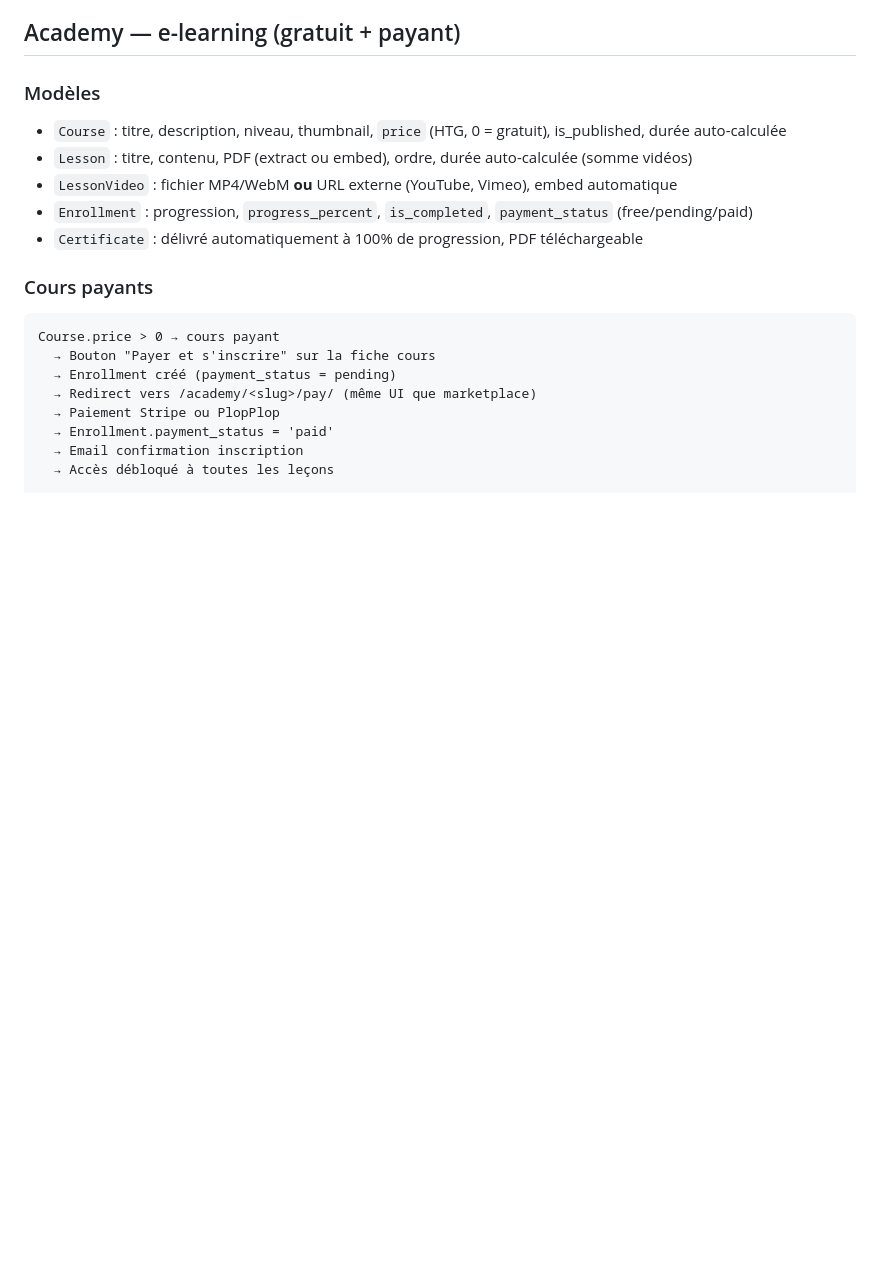
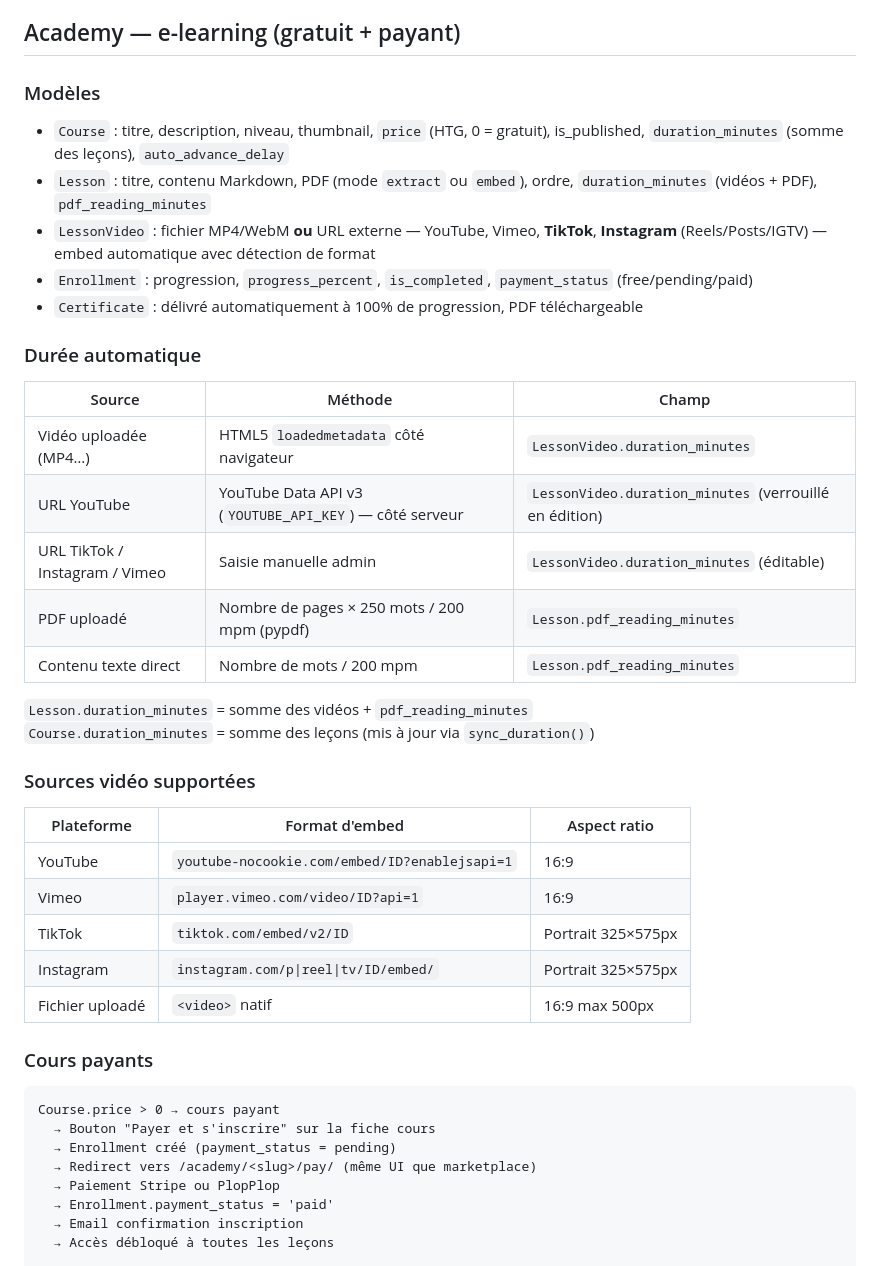
Before and after one commit to Vaillantval/Eco-Cycle, a Markdown page: README.md, the part around the change. GitHub-like rendering; blank space fills up the shorter version.

Commit message:
docs: update README Academy section + memory
- Document TikTok/Instagram embed support
- Document YouTube Data API v3 duration detection
- Document PDF modes, pdf_reading_minutes, duration cascade
- Document editable vs locked duration fields by platform

Co-Authored-By: Claude Sonnet 4.6 <noreply@anthropic.com>

```diff
--- a/README.md
+++ b/README.md
@@ -263,11 +263,34 @@ L'`Auction` est créée automatiquement au statut `active` dès l'approbation. L
 
 ### Modèles
 
-- `Course` : titre, description, niveau, thumbnail, `price` (HTG, 0 = gratuit), is_published, durée auto-calculée
-- `Lesson` : titre, contenu, PDF (extract ou embed), ordre, durée auto-calculée (somme vidéos)
-- `LessonVideo` : fichier MP4/WebM **ou** URL externe (YouTube, Vimeo), embed automatique
+- `Course` : titre, description, niveau, thumbnail, `price` (HTG, 0 = gratuit), is_published, `duration_minutes` (somme des leçons), `auto_advance_delay`
+- `Lesson` : titre, contenu Markdown, PDF (mode `extract` ou `embed`), ordre, `duration_minutes` (vidéos + PDF), `pdf_reading_minutes`
+- `LessonVideo` : fichier MP4/WebM **ou** URL externe — YouTube, Vimeo, **TikTok**, **Instagram** (Reels/Posts/IGTV) — embed automatique avec détection de format
 - `Enrollment` : progression, `progress_percent`, `is_completed`, `payment_status` (free/pending/paid)
 - `Certificate` : délivré automatiquement à 100% de progression, PDF téléchargeable
+
+### Durée automatique
+
+| Source | Méthode | Champ |
+|---|---|---|
+| Vidéo uploadée (MP4…) | HTML5 `loadedmetadata` côté navigateur | `LessonVideo.duration_minutes` |
+| URL YouTube | YouTube Data API v3 (`YOUTUBE_API_KEY`) — côté serveur | `LessonVideo.duration_minutes` (verrouillé en édition) |
+| URL TikTok / Instagram / Vimeo | Saisie manuelle admin | `LessonVideo.duration_minutes` (éditable) |
+| PDF uploadé | Nombre de pages × 250 mots / 200 mpm (pypdf) | `Lesson.pdf_reading_minutes` |
+| Contenu texte direct | Nombre de mots / 200 mpm | `Lesson.pdf_reading_minutes` |
+
+`Lesson.duration_minutes` = somme des vidéos + `pdf_reading_minutes`
+`Course.duration_minutes` = somme des leçons (mis à jour via `sync_duration()`)
+
+### Sources vidéo supportées
+
+| Plateforme | Format d'embed | Aspect ratio |
+|---|---|---|
+| YouTube | `youtube-nocookie.com/embed/ID?enablejsapi=1` | 16:9 |
+| Vimeo | `player.vimeo.com/video/ID?api=1` | 16:9 |
+| TikTok | `tiktok.com/embed/v2/ID` | Portrait 325×575px |
+| Instagram | `instagram.com/p\|reel\|tv/ID/embed/` | Portrait 325×575px |
+| Fichier uploadé | `<video>` natif | 16:9 max 500px |
 
 ### Cours payants
 
```
